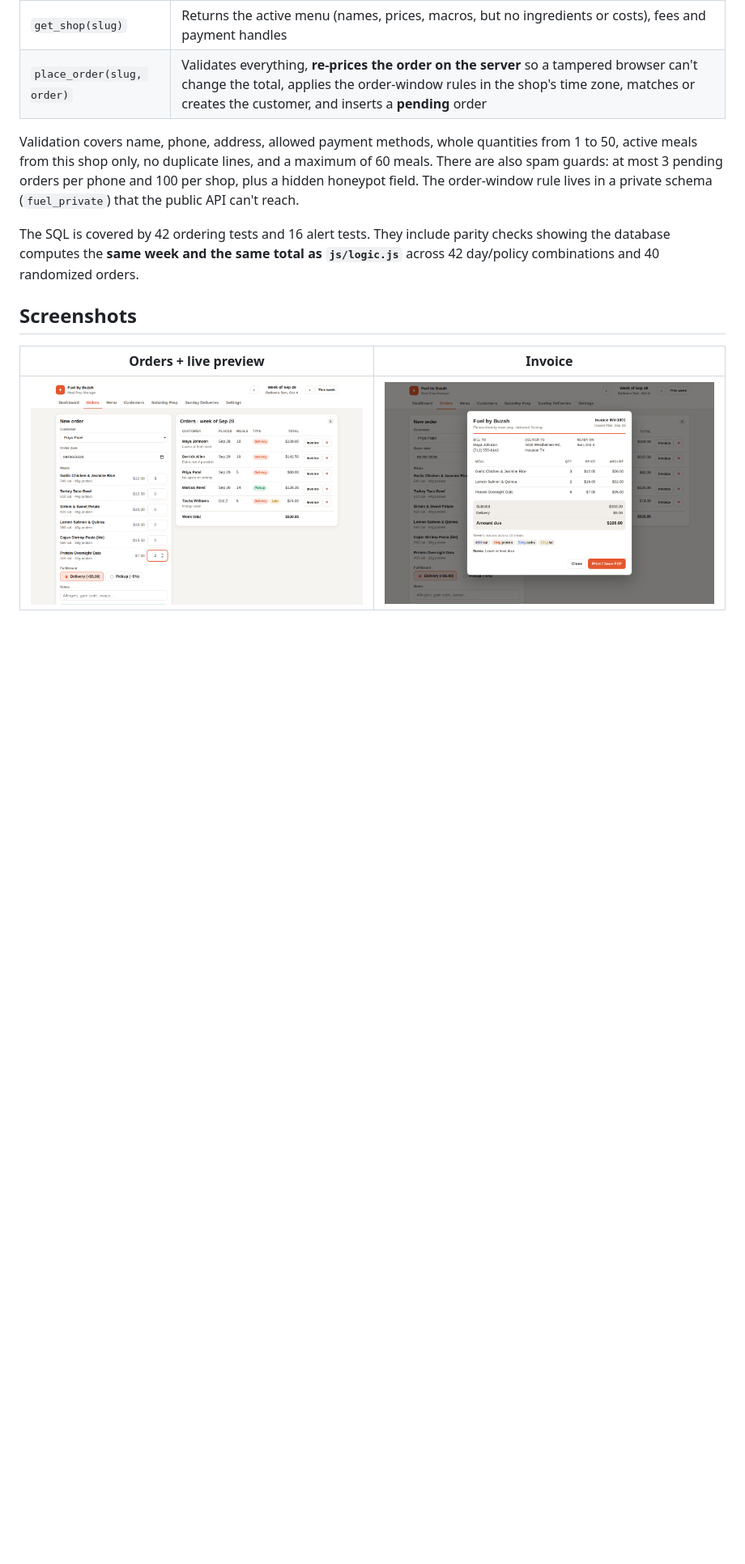
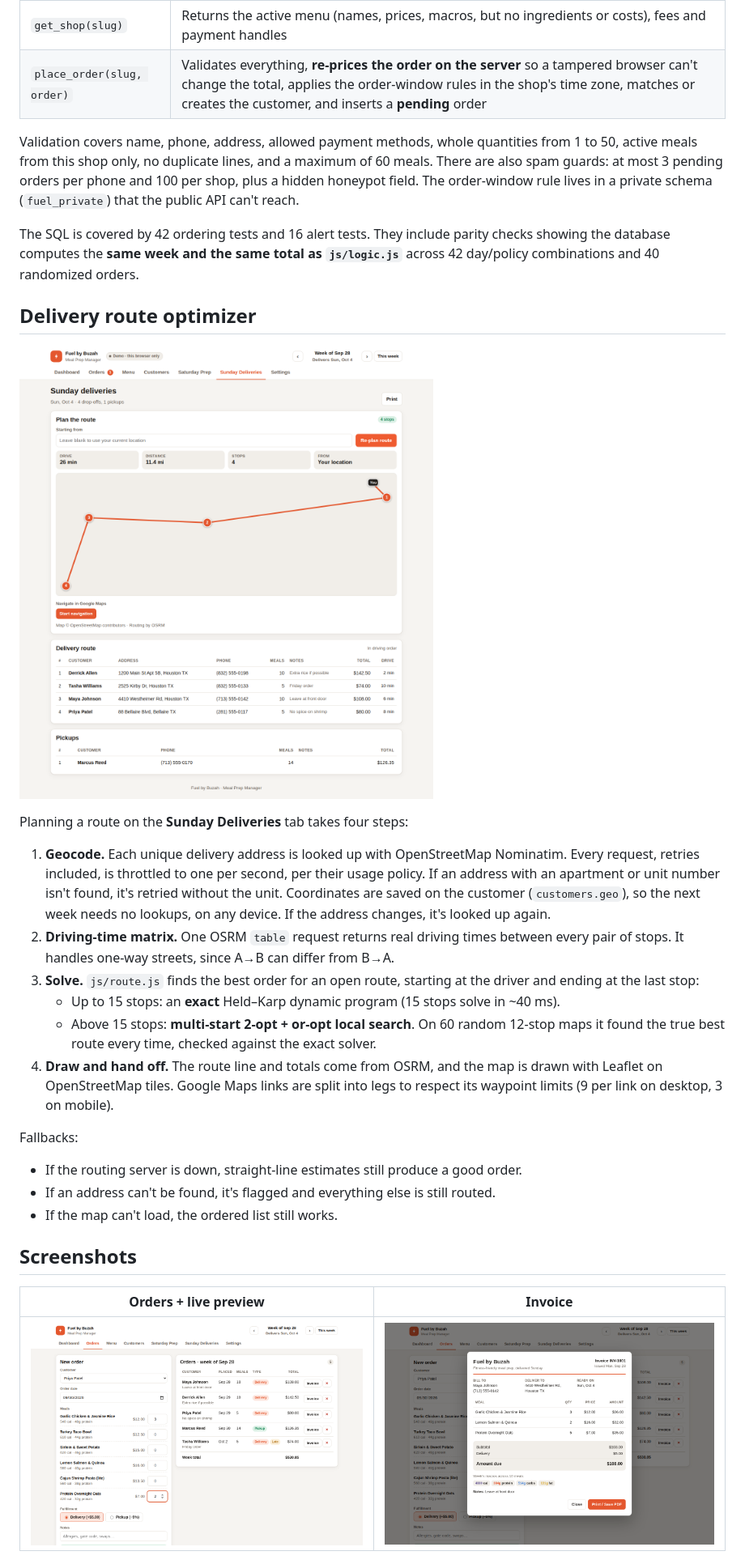
Before and after one commit to Sulu-G/Fuel-By-Buzah, a Markdown page: README.md, the part around the change printed below. Shown: that part at 81% size. GitHub-like rendering; pictures changed too: docs/screenshot-route.png (added); blank space fills up the shorter version.

Commit message:
Add delivery route optimizer

```diff
--- a/README.md
+++ b/README.md
@@ -76,6 +76,25 @@ Validation covers name, phone, address, allowed payment methods, whole quantitie
 
 The SQL is covered by 42 ordering tests and 16 alert tests. They include parity checks showing the database computes the **same week and the same total as `js/logic.js`** across 42 day/policy combinations and 40 randomized orders.
 
+## Delivery route optimizer
+
+![Route planner](docs/screenshot-route.png)
+
+Planning a route on the **Sunday Deliveries** tab takes four steps:
+
+1. **Geocode.** Each unique delivery address is looked up with OpenStreetMap Nominatim. Every request, retries included, is throttled to one per second, per their usage policy. If an address with an apartment or unit number isn't found, it's retried without the unit. Coordinates are saved on the customer (`customers.geo`), so the next week needs no lookups, on any device. If the address changes, it's looked up again.
+2. **Driving-time matrix.** One OSRM `table` request returns real driving times between every pair of stops. It handles one-way streets, since A→B can differ from B→A.
+3. **Solve.** `js/route.js` finds the best order for an open route, starting at the driver and ending at the last stop:
+   - Up to 15 stops: an **exact** Held–Karp dynamic program (15 stops solve in ~40 ms).
+   - Above 15 stops: **multi-start 2-opt + or-opt local search**. On 60 random 12-stop maps it found the true best route every time, checked against the exact solver.
+4. **Draw and hand off.** The route line and totals come from OSRM, and the map is drawn with Leaflet on OpenStreetMap tiles. Google Maps links are split into legs to respect its waypoint limits (9 per link on desktop, 3 on mobile).
+
+Fallbacks:
+
+- If the routing server is down, straight-line estimates still produce a good order.
+- If an address can't be found, it's flagged and everything else is still routed.
+- If the map can't load, the ordered list still works.
+
 ## Screenshots
 
 | Orders + live preview | Invoice |
```
Also changed, not shown: other parts of README.md (+5 -3 lines), 9 other files.
